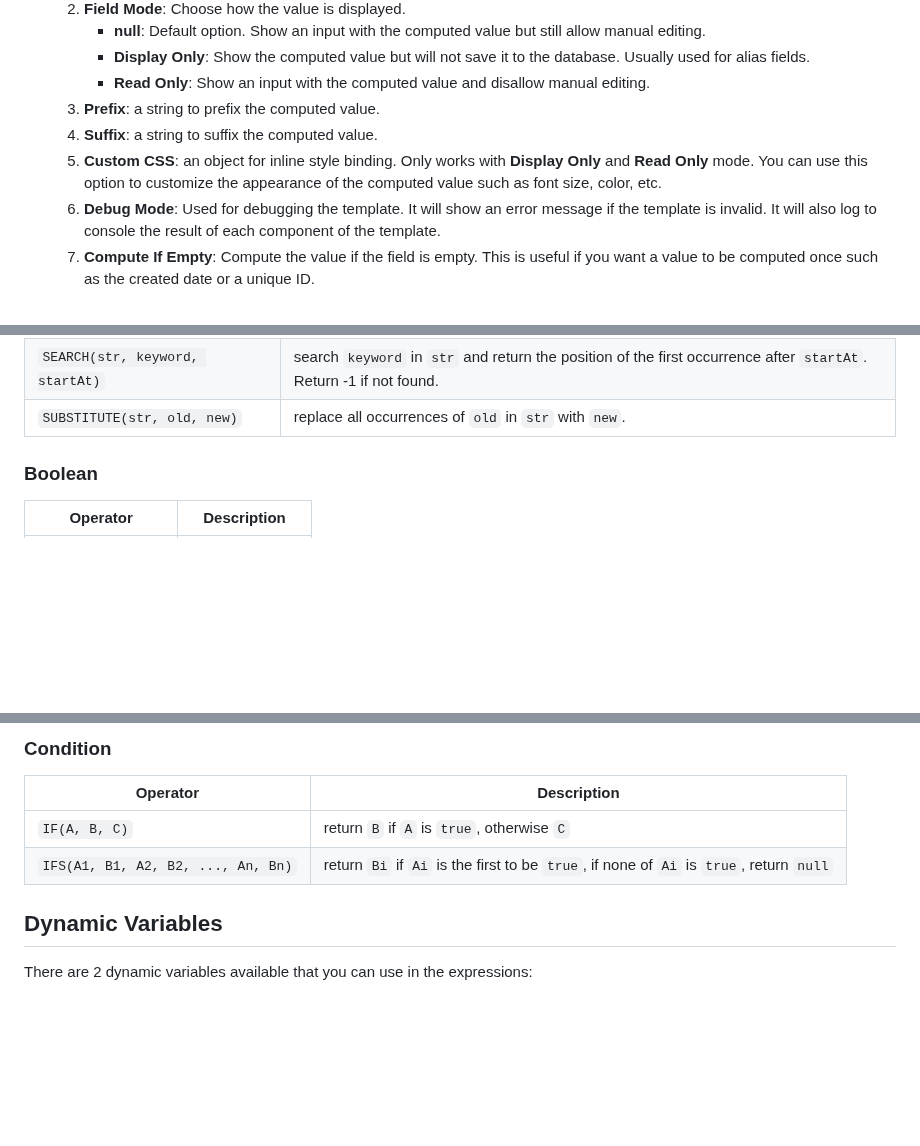
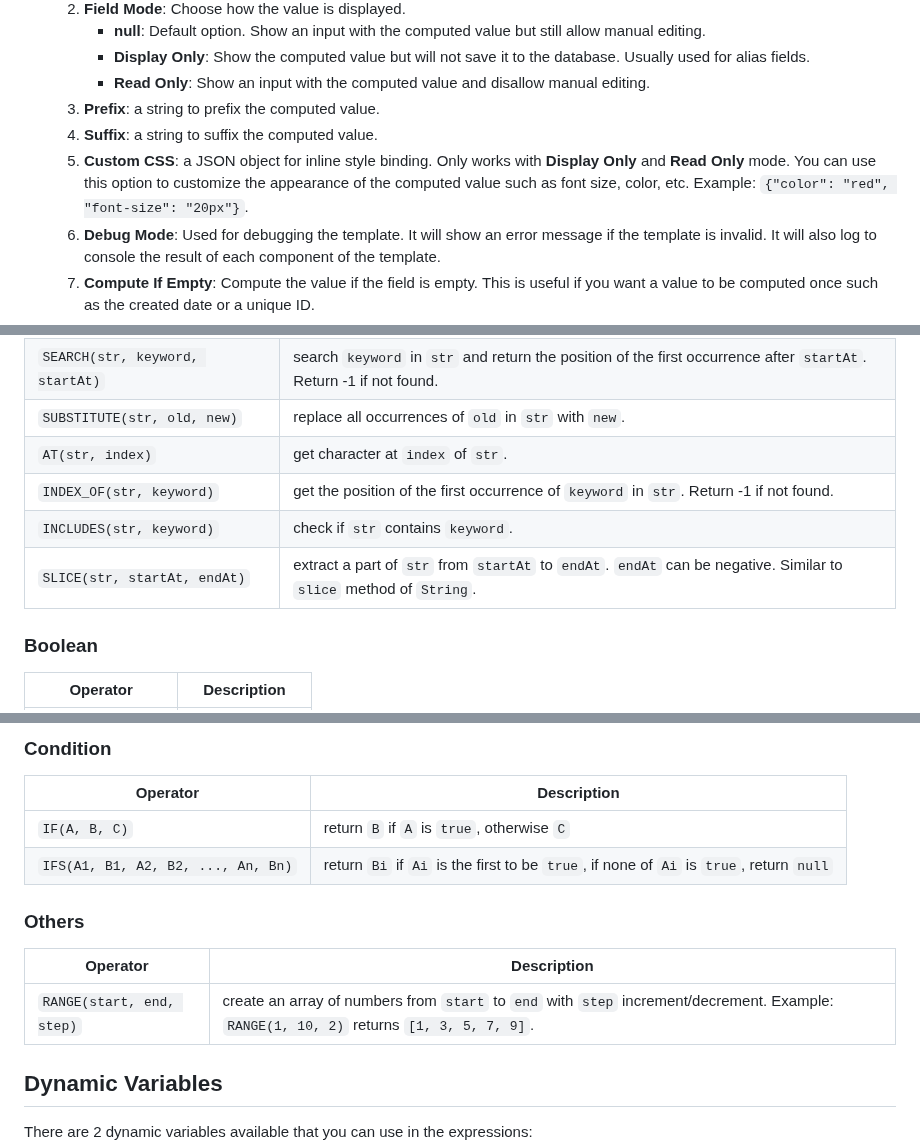
Before and after one commit to rezo-labs/directus-extension-computed-interface, a Markdown page: README.md, 3 parts joined by grey strips. GitHub-like rendering; blank space fills up the shorter version.

```diff
--- a/README.md
+++ b/README.md
@@ -26,7 +26,7 @@ npm i directus-extension-computed-interface
         - **Read Only**: Show an input with the computed value and disallow manual editing.
     3. **Prefix**: a string to prefix the computed value.
     4. **Suffix**: a string to suffix the computed value.
-    5. **Custom CSS**: an object for inline style binding. Only works with **Display Only** and **Read Only** mode. You can use this option to customize the appearance of the computed value such as font size, color, etc.
+    5. **Custom CSS**: a JSON object for inline style binding. Only works with **Display Only** and **Read Only** mode. You can use this option to customize the appearance of the computed value such as font size, color, etc. Example: `{"color": "red", "font-size": "20px"}`.
     6. **Debug Mode**: Used for debugging the template. It will show an error message if the template is invalid. It will also log to console the result of each component of the template.
     7. **Compute If Empty**: Compute the value if the field is empty. This is useful if you want a value to be computed once such as the created date or a unique ID.
     8. **Initial Compute**: Compute the value when opening the form. This is useful if you want to compute a value based on the current date or other dynamic values.
@@ -147,6 +165,10 @@ Operator | Description
 `SEARCH(str, keyword)` | search `keyword` in `str` and return the position of the first occurrence. Return -1 if not found.
 `SEARCH(str, keyword, startAt)` | search `keyword` in `str` and return the position of the first occurrence after `startAt`. Return -1 if not found.
 `SUBSTITUTE(str, old, new)` | replace all occurrences of `old` in `str` with `new`.
+`AT(str, index)` | get character at `index` of `str`.
+`INDEX_OF(str, keyword)` | get the position of the first occurrence of `keyword` in `str`. Return -1 if not found.
+`INCLUDES(str, keyword)` | check if `str` contains `keyword`.
+`SLICE(str, startAt, endAt)` | extract a part of `str` from `startAt` to `endAt`. `endAt` can be negative. Similar to `slice` method of `String`.
 
 ### Boolean
 
@@ -190,6 +232,12 @@ Operator | Description
 `IF(A, B, C)` | return `B` if `A` is `true`, otherwise `C`
 `IFS(A1, B1, A2, B2, ..., An, Bn)` | return `Bi` if `Ai` is the first to be `true`, if none of `Ai` is `true`, return `null`
 
+### Others
+
+Operator | Description
+--- | ---
+`RANGE(start, end, step)` | create an array of numbers from `start` to `end` with `step` increment/decrement. Example: `RANGE(1, 10, 2)` returns `[1, 3, 5, 7, 9]`.
+
 ## Dynamic Variables
 
 There are 2 dynamic variables available that you can use in the expressions:
```
Also changed, not shown: other parts of README.md (+40 -2 lines), screenshots/screenshot2.jpeg, 3 other files.
